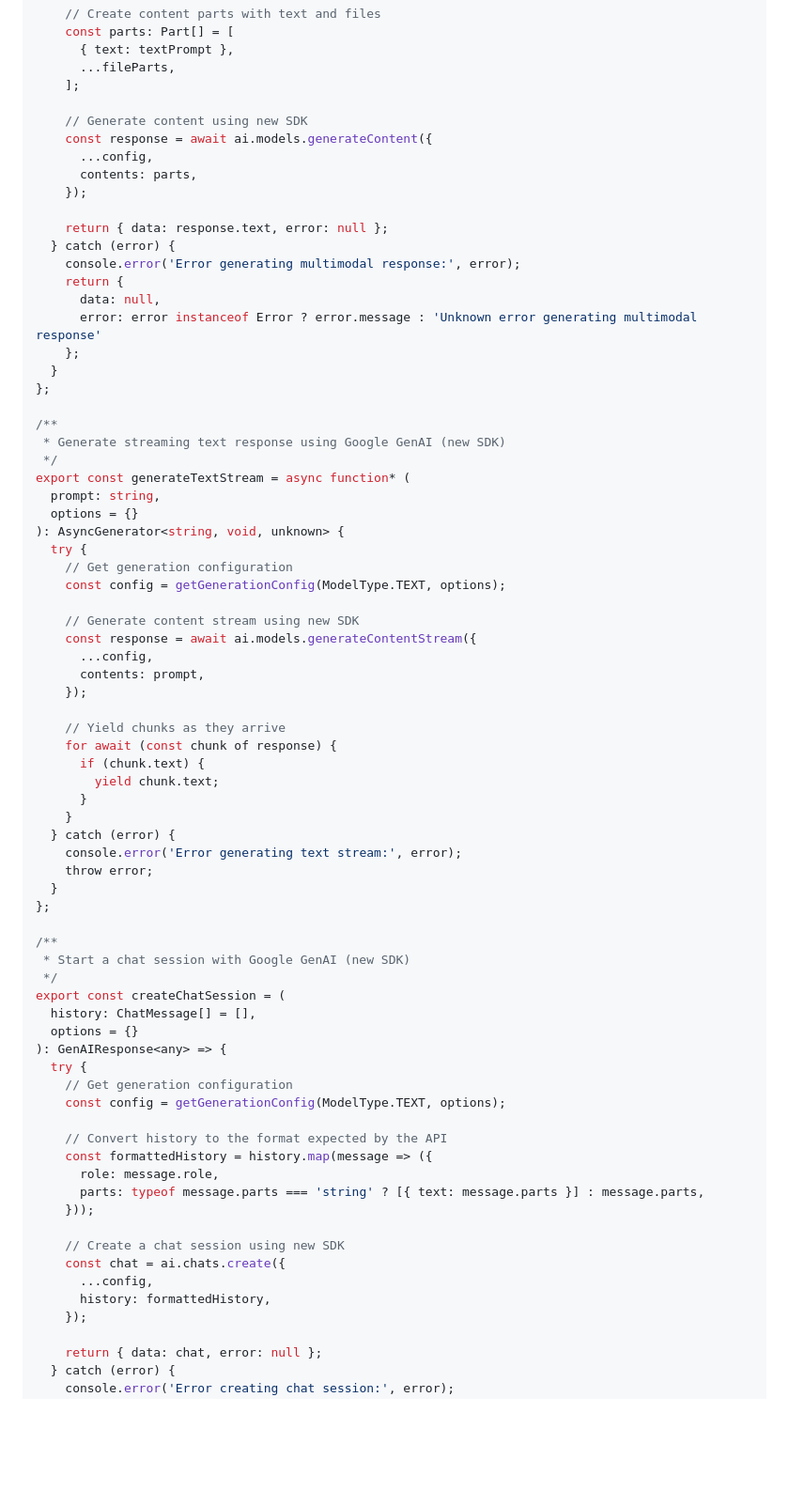
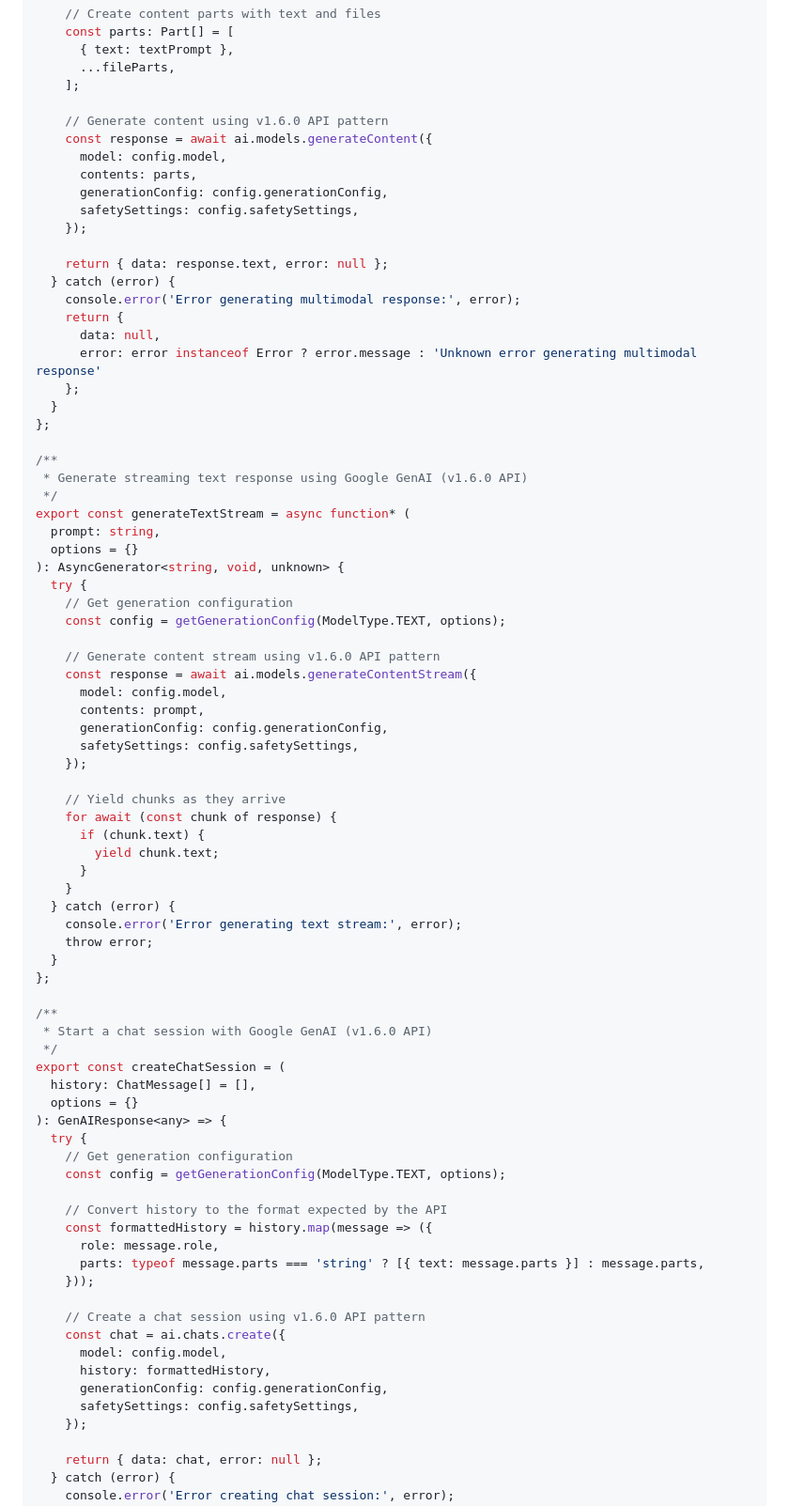
Before and after one commit to lord-dubious/understand.me, a Markdown page: docs/development_guide/boilerplate_setup_guide.md, the part around one of its changes. Shown at 94% size. Drawn GitHub-style; blank space fills up the shorter version.

```diff
--- a/docs/development_guide/boilerplate_setup_guide.md
+++ b/docs/development_guide/boilerplate_setup_guide.md
@@ -2170,10 +2170,12 @@ export const generateMultimodalResponse = async (
       ...fileParts,
     ];
 
-    // Generate content using new SDK
+    // Generate content using v1.6.0 API pattern
     const response = await ai.models.generateContent({
-      ...config,
+      model: config.model,
       contents: parts,
+      generationConfig: config.generationConfig,
+      safetySettings: config.safetySettings,
     });
 
     return { data: response.text, error: null };
@@ -2187,7 +2189,7 @@ export const generateMultimodalResponse = async (
 };
 
 /**
- * Generate streaming text response using Google GenAI (new SDK)
+ * Generate streaming text response using Google GenAI (v1.6.0 API)
  */
 export const generateTextStream = async function* (
   prompt: string,
@@ -2197,10 +2199,12 @@ export const generateTextStream = async function* (
     // Get generation configuration
     const config = getGenerationConfig(ModelType.TEXT, options);
 
-    // Generate content stream using new SDK
+    // Generate content stream using v1.6.0 API pattern
     const response = await ai.models.generateContentStream({
-      ...config,
+      model: config.model,
       contents: prompt,
+      generationConfig: config.generationConfig,
+      safetySettings: config.safetySettings,
     });
 
     // Yield chunks as they arrive
@@ -2216,7 +2220,7 @@ export const generateTextStream = async function* (
 };
 
 /**
- * Start a chat session with Google GenAI (new SDK)
+ * Start a chat session with Google GenAI (v1.6.0 API)
  */
 export const createChatSession = (
   history: ChatMessage[] = [],
@@ -2232,10 +2236,12 @@ export const createChatSession = (
       parts: typeof message.parts === 'string' ? [{ text: message.parts }] : message.parts,
     }));
 
-    // Create a chat session using new SDK
+    // Create a chat session using v1.6.0 API pattern
     const chat = ai.chats.create({
-      ...config,
+      model: config.model,
       history: formattedHistory,
+      generationConfig: config.generationConfig,
+      safetySettings: config.safetySettings,
     });
 
     return { data: chat, error: null };
```
Also changed, not shown: other parts of docs/development_guide/boilerplate_setup_guide.md (+16 -16 lines).
